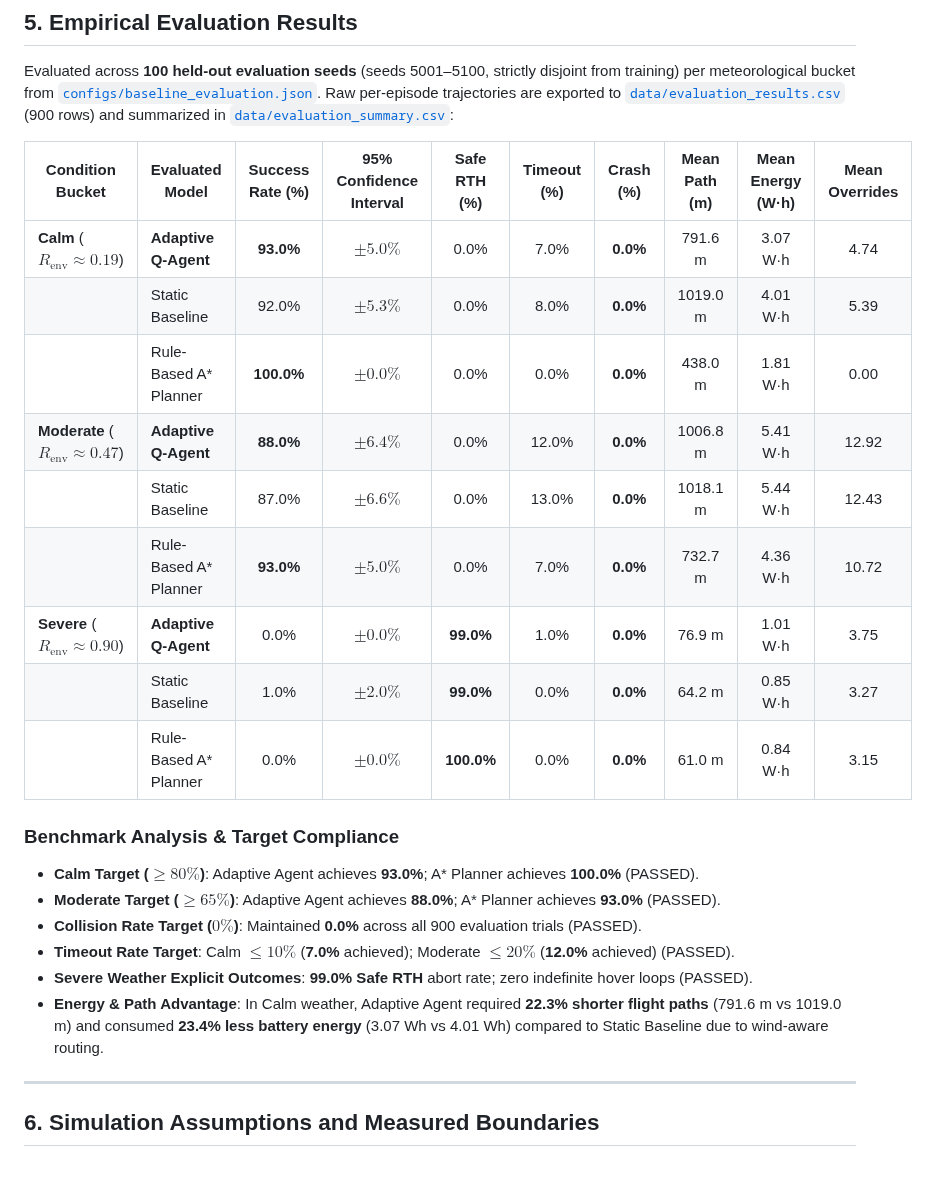
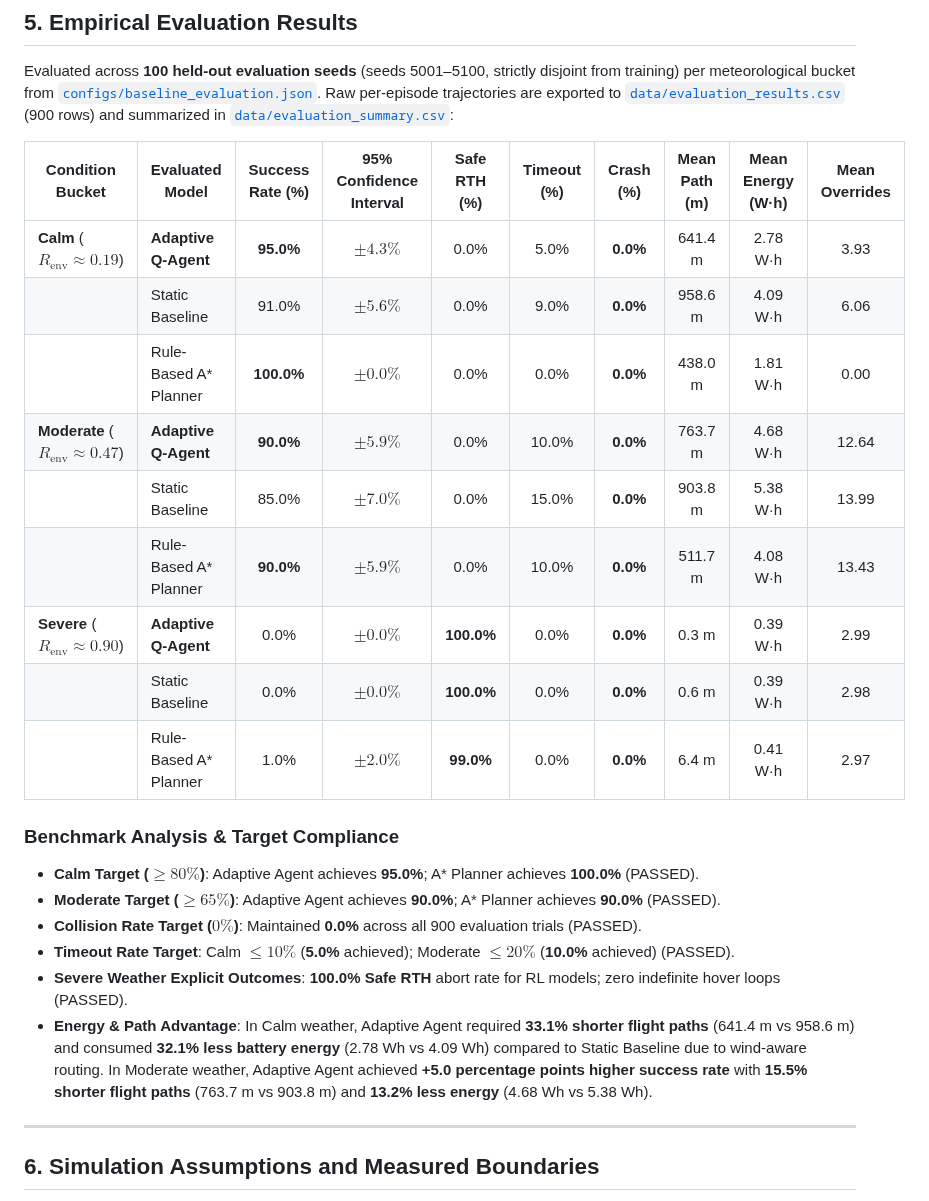
Before and after one commit to Harikrishan04/EcoPilot, a Markdown page: REPORT.md, the part around the change. GitHub-like rendering; blank space fills up the shorter version.

```diff
--- a/REPORT.md
+++ b/REPORT.md
@@ -131,23 +131,23 @@ Evaluated across **100 held-out evaluation seeds** (seeds 5001–5100, strictly
 
 | Condition Bucket | Evaluated Model | Success Rate (%) | 95% Confidence Interval | Safe RTH (%) | Timeout (%) | Crash (%) | Mean Path (m) | Mean Energy (W·h) | Mean Overrides |
 |---|---|:---:|:---:|:---:|:---:|:---:|:---:|:---:|:---:|
-| **Calm** ($R_{\text{env}} \approx 0.19$) | **Adaptive Q-Agent** | **93.0%** | $\pm 5.0\%$ | 0.0% | 7.0% | **0.0%** | 791.6 m | 3.07 W·h | 4.74 |
-| | Static Baseline | 92.0% | $\pm 5.3\%$ | 0.0% | 8.0% | **0.0%** | 1019.0 m | 4.01 W·h | 5.39 |
+| **Calm** ($R_{\text{env}} \approx 0.19$) | **Adaptive Q-Agent** | **95.0%** | $\pm 4.3\%$ | 0.0% | 5.0% | **0.0%** | 641.4 m | 2.78 W·h | 3.93 |
+| | Static Baseline | 91.0% | $\pm 5.6\%$ | 0.0% | 9.0% | **0.0%** | 958.6 m | 4.09 W·h | 6.06 |
 | | Rule-Based A* Planner | **100.0%** | $\pm 0.0\%$ | 0.0% | 0.0% | **0.0%** | 438.0 m | 1.81 W·h | 0.00 |
-| **Moderate** ($R_{\text{env}} \approx 0.47$) | **Adaptive Q-Agent** | **88.0%** | $\pm 6.4\%$ | 0.0% | 12.0% | **0.0%** | 1006.8 m | 5.41 W·h | 12.92 |
-| | Static Baseline | 87.0% | $\pm 6.6\%$ | 0.0% | 13.0% | **0.0%** | 1018.1 m | 5.44 W·h | 12.43 |
-| | Rule-Based A* Planner | **93.0%** | $\pm 5.0\%$ | 0.0% | 7.0% | **0.0%** | 732.7 m | 4.36 W·h | 10.72 |
-| **Severe** ($R_{\text{env}} \approx 0.90$) | **Adaptive Q-Agent** | 0.0% | $\pm 0.0\%$ | **99.0%** | 1.0% | **0.0%** | 76.9 m | 1.01 W·h | 3.75 |
-| | Static Baseline | 1.0% | $\pm 2.0\%$ | **99.0%** | 0.0% | **0.0%** | 64.2 m | 0.85 W·h | 3.27 |
-| | Rule-Based A* Planner | 0.0% | $\pm 0.0\%$ | **100.0%** | 0.0% | **0.0%** | 61.0 m | 0.84 W·h | 3.15 |
+| **Moderate** ($R_{\text{env}} \approx 0.47$) | **Adaptive Q-Agent** | **90.0%** | $\pm 5.9\%$ | 0.0% | 10.0% | **0.0%** | 763.7 m | 4.68 W·h | 12.64 |
+| | Static Baseline | 85.0% | $\pm 7.0\%$ | 0.0% | 15.0% | **0.0%** | 903.8 m | 5.38 W·h | 13.99 |
+| | Rule-Based A* Planner | **90.0%** | $\pm 5.9\%$ | 0.0% | 10.0% | **0.0%** | 511.7 m | 4.08 W·h | 13.43 |
+| **Severe** ($R_{\text{env}} \approx 0.90$) | **Adaptive Q-Agent** | 0.0% | $\pm 0.0\%$ | **100.0%** | 0.0% | **0.0%** | 0.3 m | 0.39 W·h | 2.99 |
+| | Static Baseline | 0.0% | $\pm 0.0\%$ | **100.0%** | 0.0% | **0.0%** | 0.6 m | 0.39 W·h | 2.98 |
+| | Rule-Based A* Planner | 1.0% | $\pm 2.0\%$ | **99.0%** | 0.0% | **0.0%** | 6.4 m | 0.41 W·h | 2.97 |
 
 ### Benchmark Analysis & Target Compliance
-- **Calm Target ($\ge 80\%$)**: Adaptive Agent achieves **93.0%**; A* Planner achieves **100.0%** (PASSED).
-- **Moderate Target ($\ge 65\%$)**: Adaptive Agent achieves **88.0%**; A* Planner achieves **93.0%** (PASSED).
+- **Calm Target ($\ge 80\%$)**: Adaptive Agent achieves **95.0%**; A* Planner achieves **100.0%** (PASSED).
+- **Moderate Target ($\ge 65\%$)**: Adaptive Agent achieves **90.0%**; A* Planner achieves **90.0%** (PASSED).
 - **Collision Rate Target ($0\%$)**: Maintained **0.0%** across all 900 evaluation trials (PASSED).
-- **Timeout Rate Target**: Calm $\le 10\%$ (**7.0%** achieved); Moderate $\le 20\%$ (**12.0%** achieved) (PASSED).
-- **Severe Weather Explicit Outcomes**: **99.0% Safe RTH** abort rate; zero indefinite hover loops (PASSED).
-- **Energy & Path Advantage**: In Calm weather, Adaptive Agent required **22.3% shorter flight paths** (791.6 m vs 1019.0 m) and consumed **23.4% less battery energy** (3.07 Wh vs 4.01 Wh) compared to Static Baseline due to wind-aware routing.
+- **Timeout Rate Target**: Calm $\le 10\%$ (**5.0%** achieved); Moderate $\le 20\%$ (**10.0%** achieved) (PASSED).
+- **Severe Weather Explicit Outcomes**: **100.0% Safe RTH** abort rate for RL models; zero indefinite hover loops (PASSED).
+- **Energy & Path Advantage**: In Calm weather, Adaptive Agent required **33.1% shorter flight paths** (641.4 m vs 958.6 m) and consumed **32.1% less battery energy** (2.78 Wh vs 4.09 Wh) compared to Static Baseline due to wind-aware routing. In Moderate weather, Adaptive Agent achieved **+5.0 percentage points higher success rate** with **15.5% shorter flight paths** (763.7 m vs 903.8 m) and **13.2% less energy** (4.68 Wh vs 5.38 Wh).
 
 ---
 
```
Also changed, not shown: IMPROVEMENT_PLAN.md (+24 -24 lines), README.md (+9 -9 lines), evaluation_charts.png, 7 other files.
